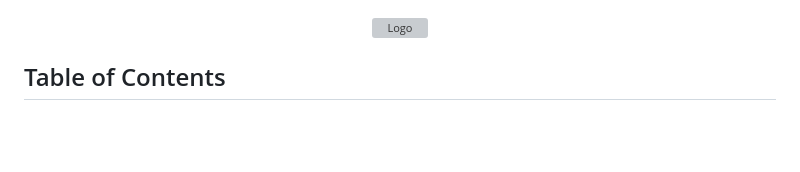
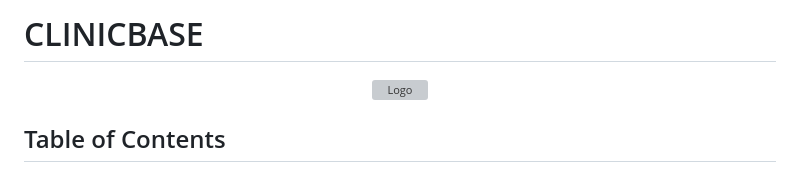
Before and after one commit to michaelmensa/Alx-final_project, a Markdown page: README.md, the part around the change printed below. Drawn GitHub-style; blank space fills up the shorter version; grey boxes are pictures that could not be loaded.

Commit message:
Final revision of README.md

```diff
--- a/README.md
+++ b/README.md
@@ -1 +1,2 @@
+# CLINICBASE
 
```
Also changed, not shown: other parts of README.md (+1 -1 lines).
